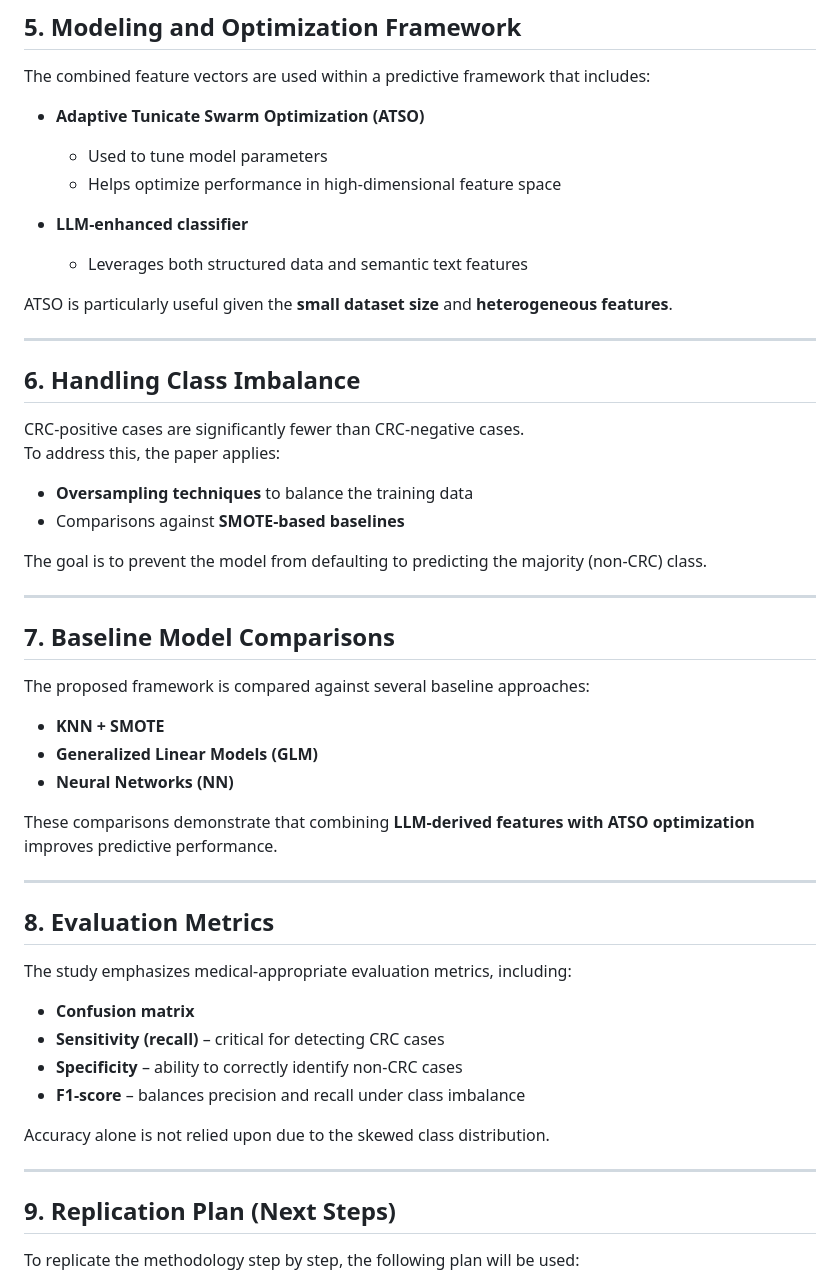
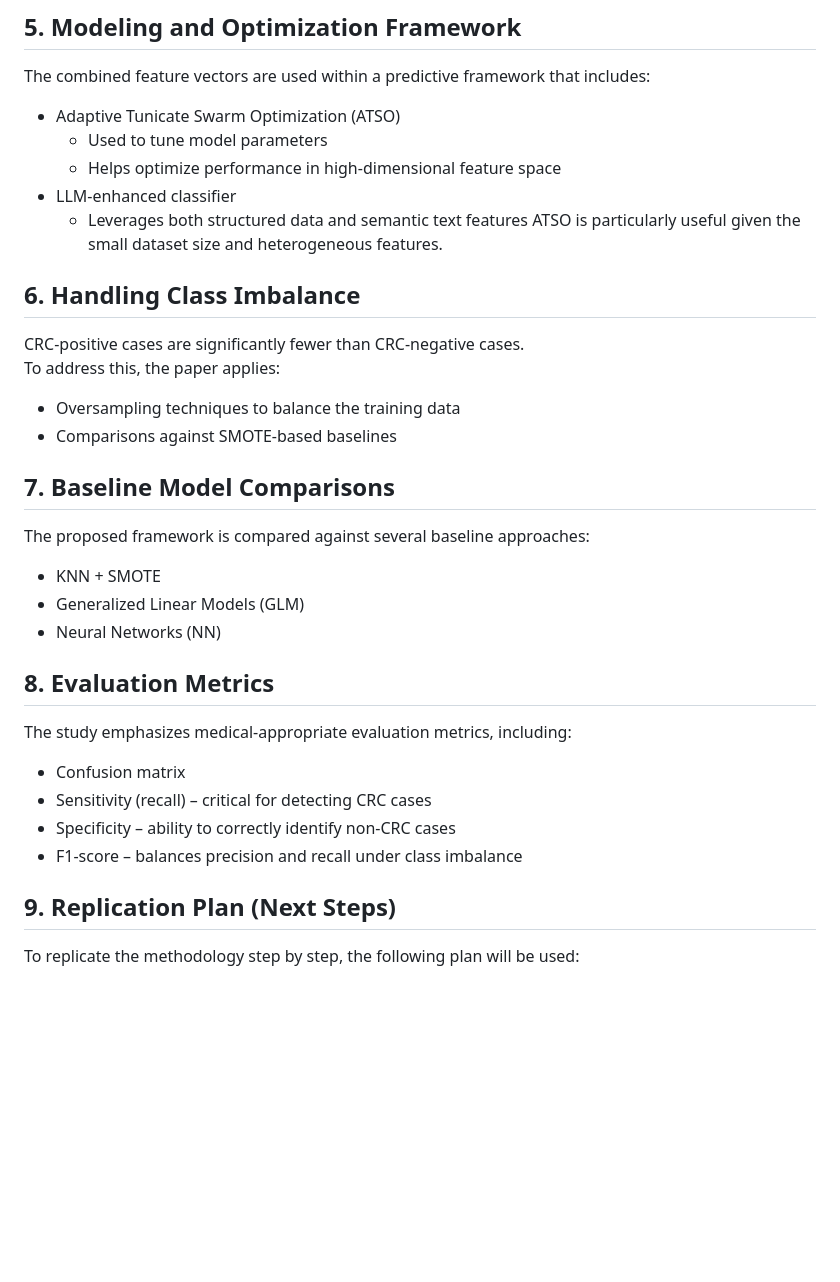
Before and after one commit to GitYubTub/medical-ai-prep, a Markdown page: NLP for computational insights into nutritional impacts on colorectal cancer care.md, the part around one of its changes. Rendered like a GitHub page; blank space fills up the shorter version.

```diff
--- a/NLP for computational insights into nutritional impacts on colorectal cancer care.md
+++ b/NLP for computational insights into nutritional impacts on colorectal cancer care.md
@@ -70,52 +42,29 @@ These are concatenated into a **single feature vector per participant**, allowin
 The combined feature vectors are used within a predictive framework that includes:
-
-- **Adaptive Tunicate Swarm Optimization (ATSO)**
+- Adaptive Tunicate Swarm Optimization (ATSO)
   - Used to tune model parameters
   - Helps optimize performance in high-dimensional feature space
-
-- **LLM-enhanced classifier**
+- LLM-enhanced classifier
   - Leverages both structured data and semantic text features
-
-ATSO is particularly useful given the **small dataset size** and **heterogeneous features**.
-
----
+ATSO is particularly useful given the small dataset size and heterogeneous features.
 
 ## 6. Handling Class Imbalance
-
 CRC-positive cases are significantly fewer than CRC-negative cases.
 To address this, the paper applies:
-
-- **Oversampling techniques** to balance the training data
-- Comparisons against **SMOTE-based baselines**
-
-The goal is to prevent the model from defaulting to predicting the majority (non-CRC) class.
-
----
+- Oversampling techniques to balance the training data
+- Comparisons against SMOTE-based baselines
 
 ## 7. Baseline Model Comparisons
-
 The proposed framework is compared against several baseline approaches:
-
-- **KNN + SMOTE**
-- **Generalized Linear Models (GLM)**
-- **Neural Networks (NN)**
-
-These comparisons demonstrate that combining **LLM-derived features with ATSO optimization** improves predictive performance.
-
----
+- KNN + SMOTE
+- Generalized Linear Models (GLM)
+- Neural Networks (NN)
 
 ## 8. Evaluation Metrics
-
 The study emphasizes medical-appropriate evaluation metrics, including:
-
-- **Confusion matrix**
-- **Sensitivity (recall)** – critical for detecting CRC cases
-- **Specificity** – ability to correctly identify non-CRC cases
-- **F1-score** – balances precision and recall under class imbalance
-
-Accuracy alone is not relied upon due to the skewed class distribution.
-
----
+- Confusion matrix
+- Sensitivity (recall) – critical for detecting CRC cases
+- Specificity – ability to correctly identify non-CRC cases
+- F1-score – balances precision and recall under class imbalance
 
 ## 9. Replication Plan (Next Steps)
 
```
Also changed, not shown: other parts of NLP for computational insights into nutritional impacts on colorectal cancer care.md (+18 -50 lines).
